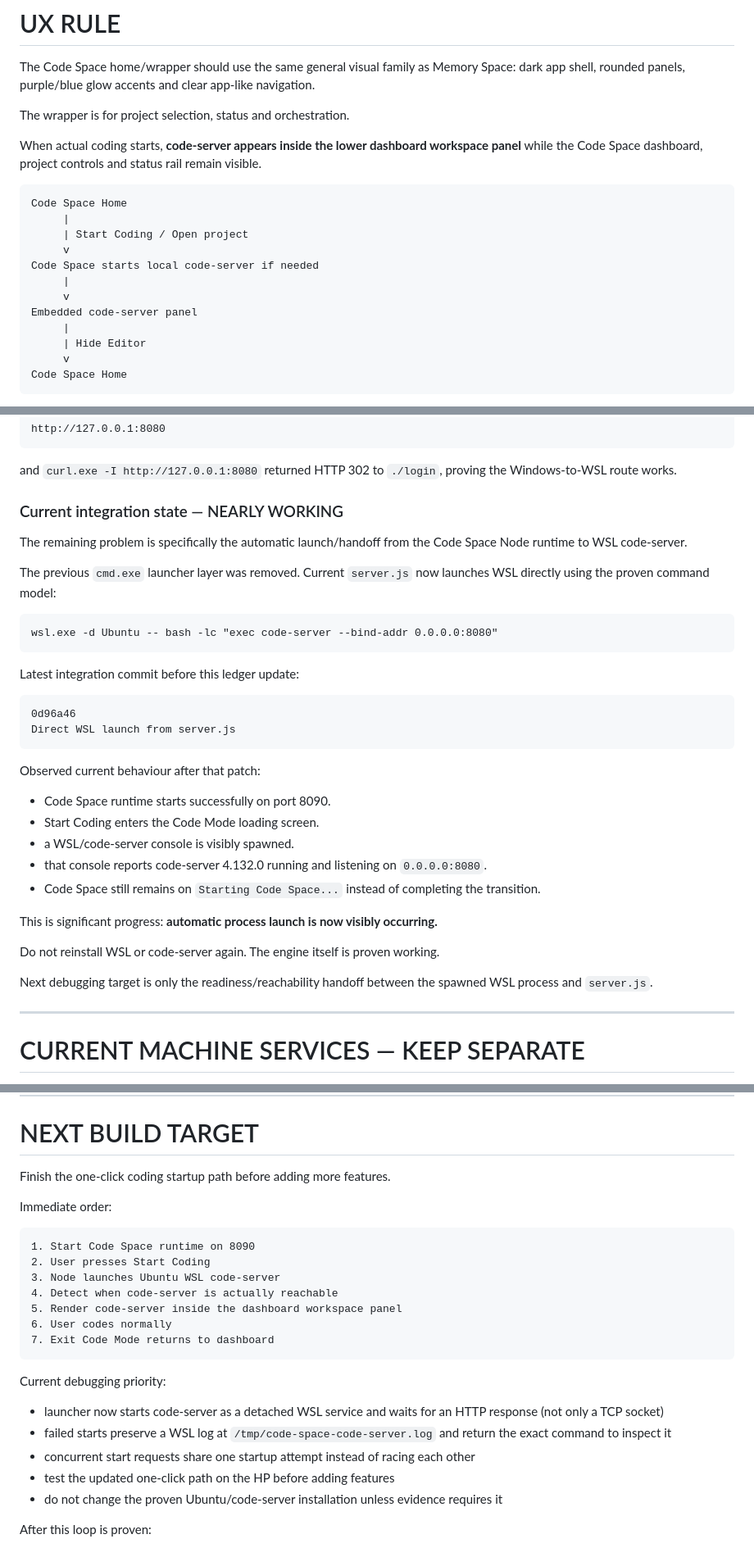
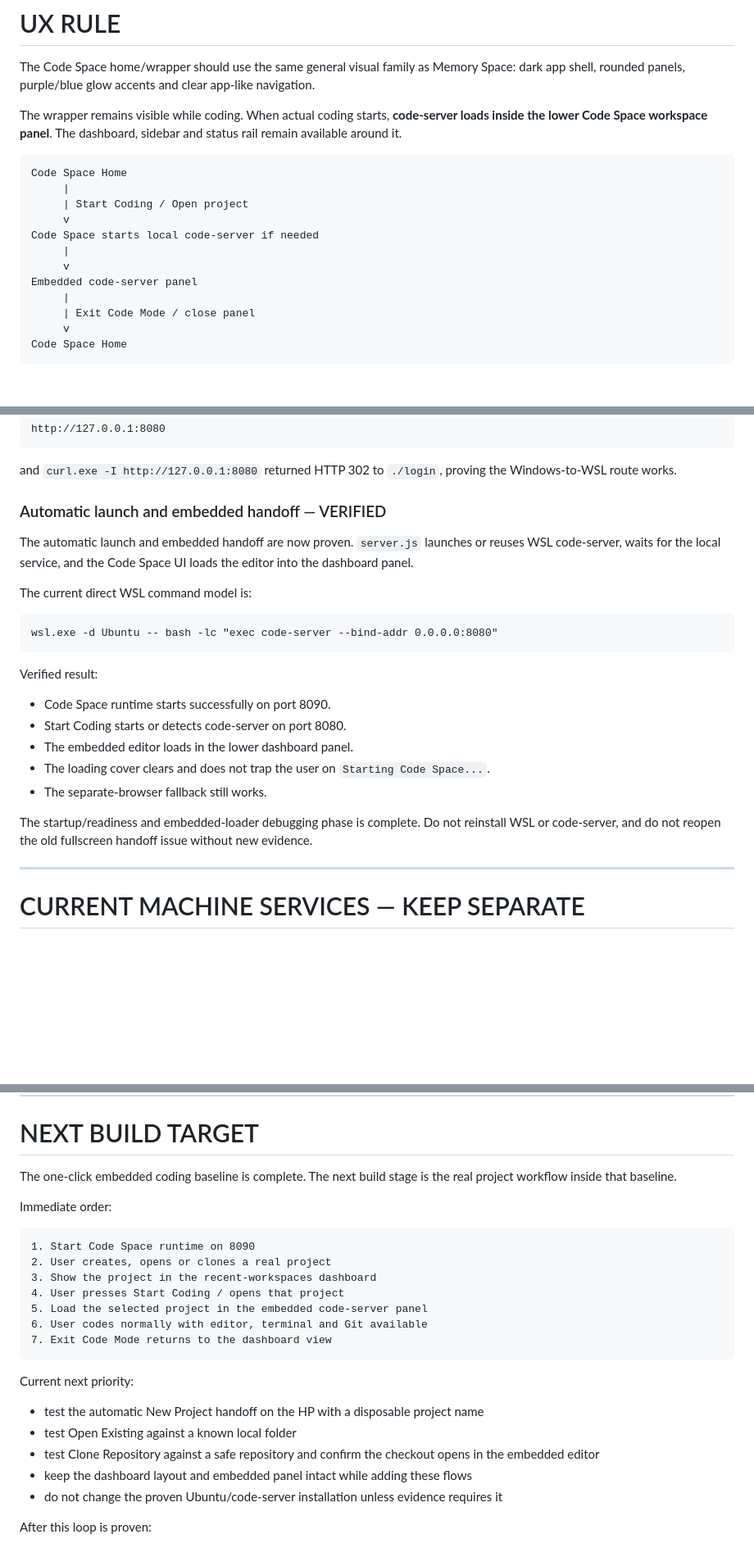
Before and after one commit to 999nike/code-space, a Markdown page: V2_PRODUCT_LEDGER.md, 3 parts joined by grey strips. Shown at 82% size. Drawn GitHub-style; blank space fills up the shorter version.

Commit message:
Record embedded project workflow milestone

````diff
--- a/V2_PRODUCT_LEDGER.md
+++ b/V2_PRODUCT_LEDGER.md
@@ -90,9 +90,7 @@ Do not waste time recreating code-server features that already work.
 
 The Code Space home/wrapper should use the same general visual family as Memory Space: dark app shell, rounded panels, purple/blue glow accents and clear app-like navigation.
 
-The wrapper is for project selection, status and orchestration.
-
-When actual coding starts, **code-server appears inside the lower dashboard workspace panel** while the Code Space dashboard, project controls and status rail remain visible.
+The wrapper remains visible while coding. When actual coding starts, **code-server loads inside the lower Code Space workspace panel**. The dashboard, sidebar and status rail remain available around it.
 
 ```text
 Code Space Home
@@ -104,7 +102,7 @@ Code Space starts local code-server if needed
      v
 Embedded code-server panel
      |
-     | Hide Editor
+     | Exit Code Mode / close panel
      v
 Code Space Home
 ```
@@ -173,36 +197,25 @@ http://127.0.0.1:8080
 
 and `curl.exe -I http://127.0.0.1:8080` returned HTTP 302 to `./login`, proving the Windows-to-WSL route works.
 
-### Current integration state — NEARLY WORKING
+### Automatic launch and embedded handoff — VERIFIED
 
-The remaining problem is specifically the automatic launch/handoff from the Code Space Node runtime to WSL code-server.
+The automatic launch and embedded handoff are now proven. `server.js` launches or reuses WSL code-server, waits for the local service, and the Code Space UI loads the editor into the dashboard panel.
 
-The previous `cmd.exe` launcher layer was removed. Current `server.js` now launches WSL directly using the proven command model:
+The current direct WSL command model is:
 
 ```text
 wsl.exe -d Ubuntu -- bash -lc "exec code-server --bind-addr 0.0.0.0:8080"
 ```
 
-Latest integration commit before this ledger update:
-
-```text
-0d96a46
-Direct WSL launch from server.js
-```
-
-Observed current behaviour after that patch:
+Verified result:
 
 - Code Space runtime starts successfully on port 8090.
-- Start Coding enters the Code Mode loading screen.
-- a WSL/code-server console is visibly spawned.
-- that console reports code-server 4.132.0 running and listening on `0.0.0.0:8080`.
-- Code Space still remains on `Starting Code Space...` instead of completing the transition.
+- Start Coding starts or detects code-server on port 8080.
+- The embedded editor loads in the lower dashboard panel.
+- The loading cover clears and does not trap the user on `Starting Code Space...`.
+- The separate-browser fallback still works.
 
-This is significant progress: **automatic process launch is now visibly occurring.**
-
-Do not reinstall WSL or code-server again. The engine itself is proven working.
-
-Next debugging target is only the readiness/reachability handoff between the spawned WSL process and `server.js`.
+The startup/readiness and embedded-loader debugging phase is complete. Do not reinstall WSL or code-server, and do not reopen the old fullscreen handoff issue without new evidence.
 
 ---
 
@@ -237,26 +250,26 @@ These are currently manually managed during development.
 
 # NEXT BUILD TARGET
 
-Finish the one-click coding startup path before adding more features.
+The one-click embedded coding baseline is complete. The next build stage is the real project workflow inside that baseline.
 
 Immediate order:
 
 ```text
 1. Start Code Space runtime on 8090
-2. User presses Start Coding
-3. Node launches Ubuntu WSL code-server
-4. Detect when code-server is actually reachable
-5. Render code-server inside the dashboard workspace panel
-6. User codes normally
-7. Exit Code Mode returns to dashboard
+2. User creates, opens or clones a real project
+3. Show the project in the recent-workspaces dashboard
+4. User presses Start Coding / opens that project
+5. Load the selected project in the embedded code-server panel
+6. User codes normally with editor, terminal and Git available
+7. Exit Code Mode returns to the dashboard view
 ```
 
-Current debugging priority:
+Current next priority:
 
-- launcher now starts code-server as a detached WSL service and waits for an HTTP response (not only a TCP socket)
-- failed starts preserve a WSL log at `/tmp/code-space-code-server.log` and return the exact command to inspect it
-- concurrent start requests share one startup attempt instead of racing each other
-- test the updated one-click path on the HP before adding features
+- test the automatic New Project handoff on the HP with a disposable project name
+- test Open Existing against a known local folder
+- test Clone Repository against a safe repository and confirm the checkout opens in the embedded editor
+- keep the dashboard layout and embedded panel intact while adding these flows
 - do not change the proven Ubuntu/code-server installation unless evidence requires it
 
 After this loop is proven:
````
Also changed, not shown: other parts of V2_PRODUCT_LEDGER.md (+31 -5 lines).
